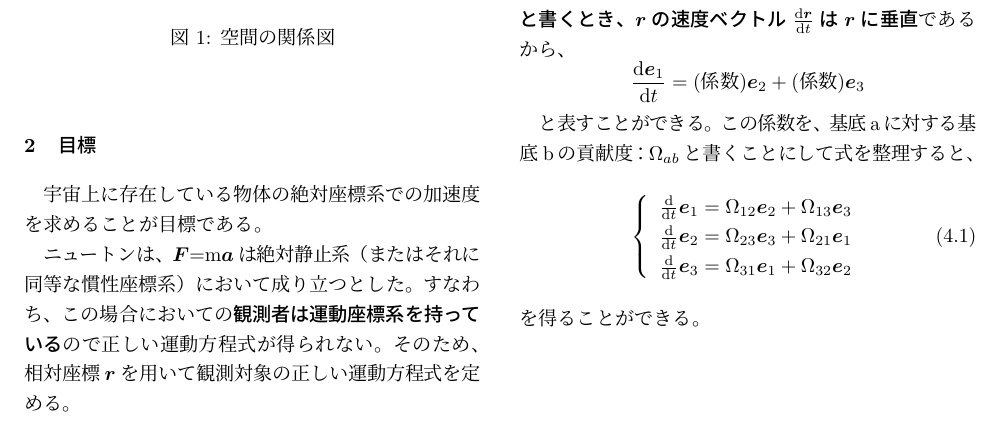
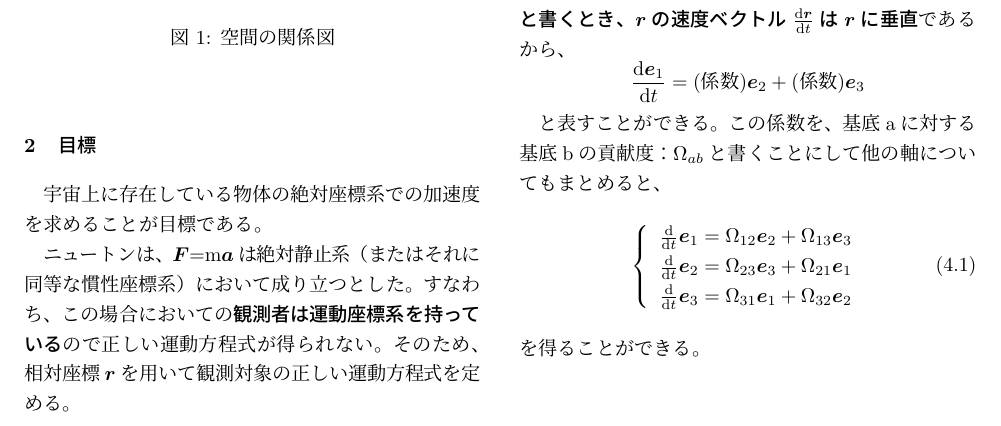
Before and after one commit to maruuusa83/o-suu_dyn-equ_of_dyn-sys, a LaTeX document (o-suu_dyn-equ_of_rot-sys.tex): part of page 2 of 2, cut so that both start at the same text. Compiled offline with pLaTeX and dvipdfmx.

Commit message:
観測者の運動について考えるの編集
表現がすこし変な部分があったので修正しました。

```diff
--- a/o-suu_dyn-equ_of_rot-sys.tex
+++ b/o-suu_dyn-equ_of_rot-sys.tex
@@ -133,7 +133,7 @@
   \frac{\mathrm{d} \bm{e}_1}{\mathrm{d} t} = (係数)\bm{e}_2 + (係数)\bm{e}_3 \nonumber
 \end{equation}
 
-と表すことができる。この係数を、基底aに対する基底bの貢献度：$\Omega_{ab}$と書くことにして式を整理すると、
+と表すことができる。この係数を、基底aに対する基底bの貢献度：$\Omega_{ab}$と書くことにして他の軸についてもまとめると、
 
 \begin{equation}
   \left\{ \begin{array}{rl}
```
Also changed, not shown: o-suu_dyn-equ_of_rot-sys.pdf.
